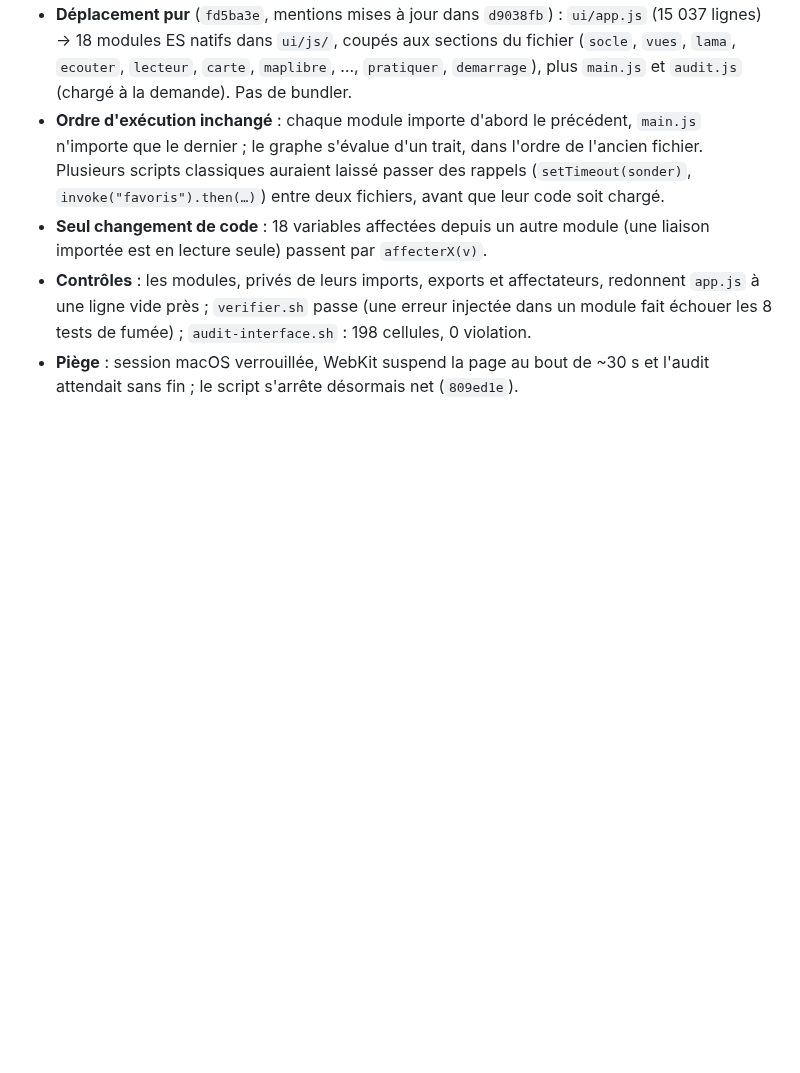
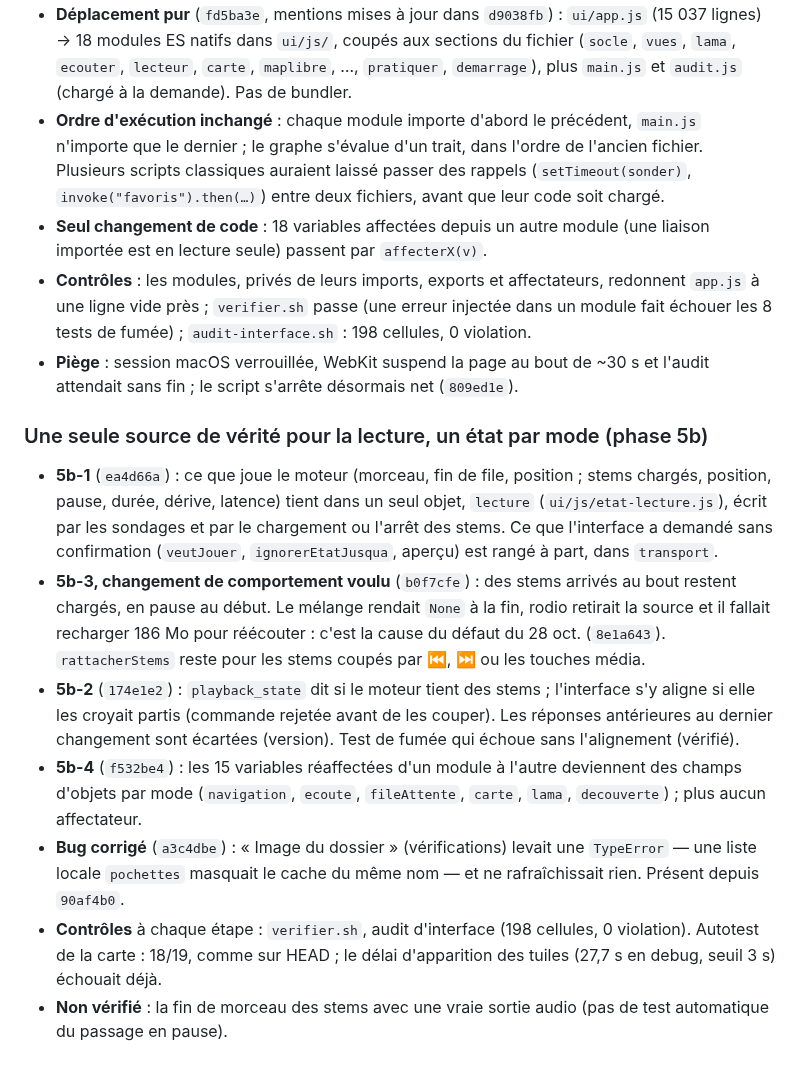
Before and after one commit to rousseau/rusty-music, a Markdown page: docs/journal.md, the part around the change. Drawn GitHub-style; blank space fills up the shorter version.

Commit message:
Journal : phase 5b (état de lecture unique, stems au bout, état par mode)
Co-Authored-By: Claude Opus 5.5 <noreply@anthropic.com>

```diff
--- a/docs/journal.md
+++ b/docs/journal.md
@@ -2414,3 +2414,32 @@ page, pas le fonctionnement.
 - **Piège** : session macOS verrouillée, WebKit suspend la page au bout de
   ~30 s et l'audit attendait sans fin ; le script s'arrête désormais net
   (`809ed1e`).
+
+### Une seule source de vérité pour la lecture, un état par mode (phase 5b)
+
+- **5b-1** (`ea4d66a`) : ce que joue le moteur (morceau, fin de file, position ;
+  stems chargés, position, pause, durée, dérive, latence) tient dans un seul
+  objet, `lecture` (`ui/js/etat-lecture.js`), écrit par les sondages et par le
+  chargement ou l'arrêt des stems. Ce que l'interface a demandé sans
+  confirmation (`veutJouer`, `ignorerEtatJusqua`, aperçu) est rangé à part,
+  dans `transport`.
+- **5b-3, changement de comportement voulu** (`b0f7cfe`) : des stems arrivés au
+  bout restent chargés, en pause au début. Le mélange rendait `None` à la fin,
+  rodio retirait la source et il fallait recharger 186 Mo pour réécouter :
+  c'est la cause du défaut du 28 oct. (`8e1a643`). `rattacherStems` reste pour
+  les stems coupés par ⏮, ⏭ ou les touches média.
+- **5b-2** (`174e1e2`) : `playback_state` dit si le moteur tient des stems ;
+  l'interface s'y aligne si elle les croyait partis (commande rejetée avant de
+  les couper). Les réponses antérieures au dernier changement sont écartées
+  (version). Test de fumée qui échoue sans l'alignement (vérifié).
+- **5b-4** (`f532be4`) : les 15 variables réaffectées d'un module à l'autre
+  deviennent des champs d'objets par mode (`navigation`, `ecoute`,
+  `fileAttente`, `carte`, `lama`, `decouverte`) ; plus aucun affectateur.
+- **Bug corrigé** (`a3c4dbe`) : « Image du dossier » (vérifications) levait une
+  `TypeError` — une liste locale `pochettes` masquait le cache du même nom — et
+  ne rafraîchissait rien. Présent depuis `90af4b0`.
+- **Contrôles** à chaque étape : `verifier.sh`, audit d'interface (198
+  cellules, 0 violation). Autotest de la carte : 18/19, comme sur HEAD ; le
+  délai d'apparition des tuiles (27,7 s en debug, seuil 3 s) échouait déjà.
+- **Non vérifié** : la fin de morceau des stems avec une vraie sortie audio
+  (pas de test automatique du passage en pause).
```
Also changed, not shown: docs/suite.md (+2 -2 lines).
